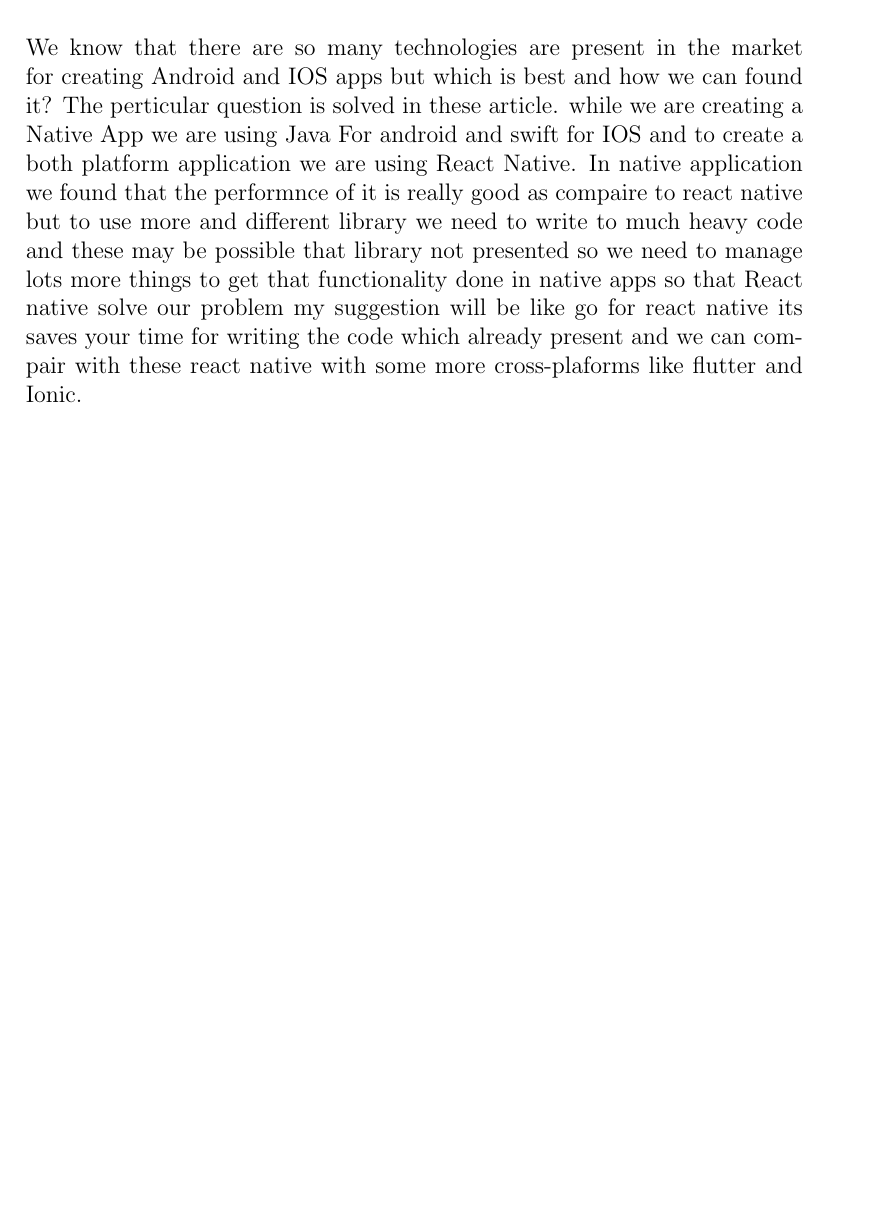
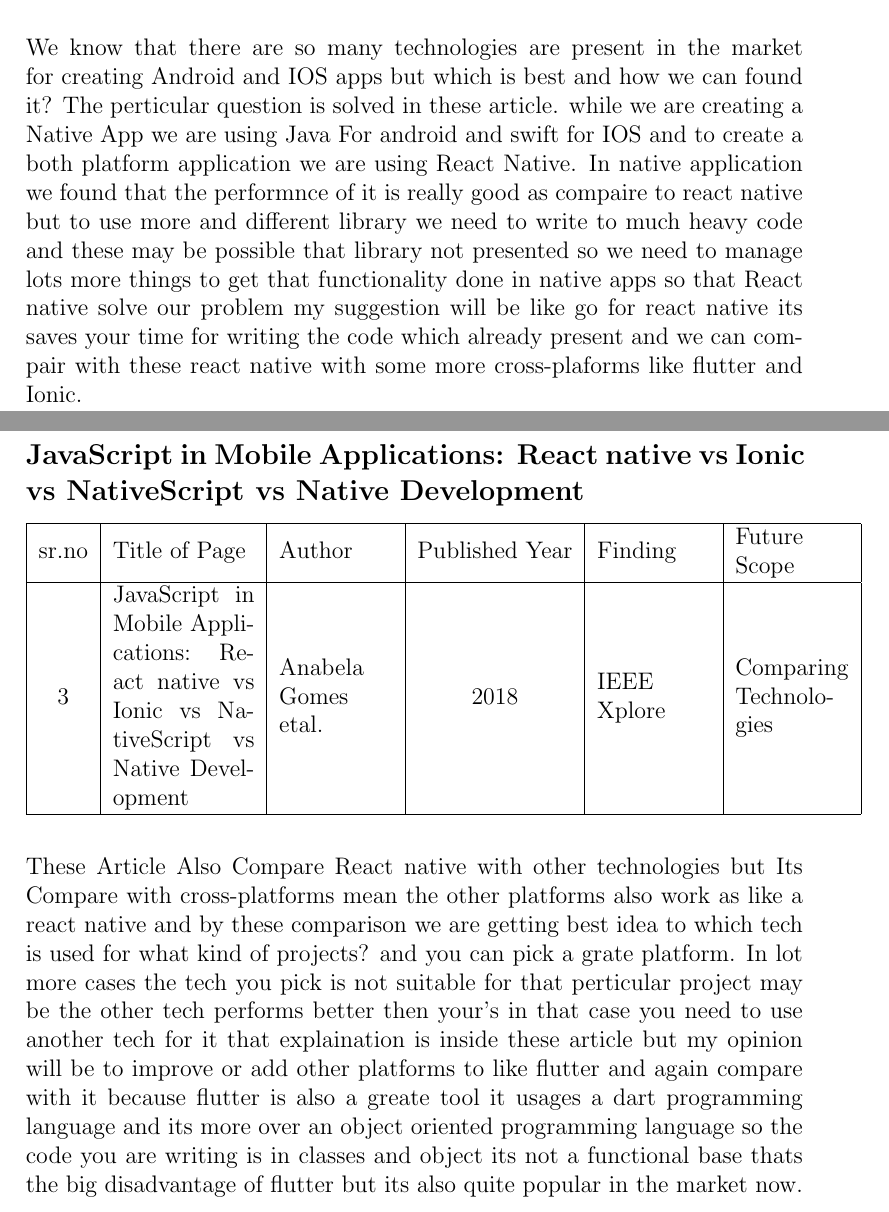
Before and after one commit to SanketsCode/TE-SEM-V-Projects, a LaTeX document (Seminar Report/Seminar_report.tex): part of page 7 of 7 before the commit and two parts of pages 7 and 8 of 8 after it, the two joined at a grey line, cut so that both start at the same text, the shorter picture padded with empty space. Compiled offline with pdfLaTeX.

Commit message:
Literature survey 4 is done

```diff
--- a/Seminar Report/Seminar_report.tex
+++ b/Seminar Report/Seminar_report.tex
@@ -95,7 +95,23 @@
 \\
 We know that there are so many technologies are present in the market for creating Android and IOS apps but which is best and how we can found it? The perticular question is solved in these article. while we are creating a Native App we are using Java For android and swift for IOS and to create a both platform application we are using React Native. In native application we found that the performnce of it is really good as compaire to react native but to use more and different library  we need to write to much heavy code and these may be possible that library not presented so we need to manage lots more things to get that functionality done in native apps so that React native solve our problem my suggestion will be like go for react native its saves your time for writing the code which already present and we can compair with these react native with some more cross-plaforms like flutter  and Ionic.
 
+\newpage
+\subsection*{JavaScript in Mobile Applications: React native vs Ionic vs NativeScript vs Native Development}
+\addcontentsline{toc}{subsection}{JavaScript in Mobile Applications: React native vs Ionic vs NativeScript vs Native Development}
 
+\begin{tabular}{ |c | m{2.5cm} | m{2cm}| c | m{2cm} | m{2cm} | c | }
+
+  \hline
+  sr.no & Title of Page & Author & Published Year & Finding & Future Scope  \\
+  \hline
+  3 &  JavaScript in Mobile Applications: React native vs Ionic vs NativeScript vs Native Development & Anabela Gomes etal. &  2018 & IEEE Xplore & Comparing Technologies \\
+\hline
+
+\end{tabular}
+\\
+\\
+\\
+These Article Also Compare React native with other technologies but Its Compare with cross-platforms mean the other platforms also work as like a react native and by these comparison we are getting best idea to which tech is used for what kind of projects? and you can pick a grate platform. In lot more cases the tech you pick is not suitable for that perticular project may be the other tech performs better then your's in that case you need to use another tech for it that explaination is inside these article but my opinion will be to improve or add other platforms to like flutter and again compare with it because flutter is also a greate tool it usages a dart programming language and its more over an object oriented programming language  so the code you are writing is in classes and object its not a functional base thats the big disadvantage of flutter but its also quite popular in the market now.
 
 
 
```
Also changed, not shown: Seminar Report/Seminar_report.pdf, 5 other files.
